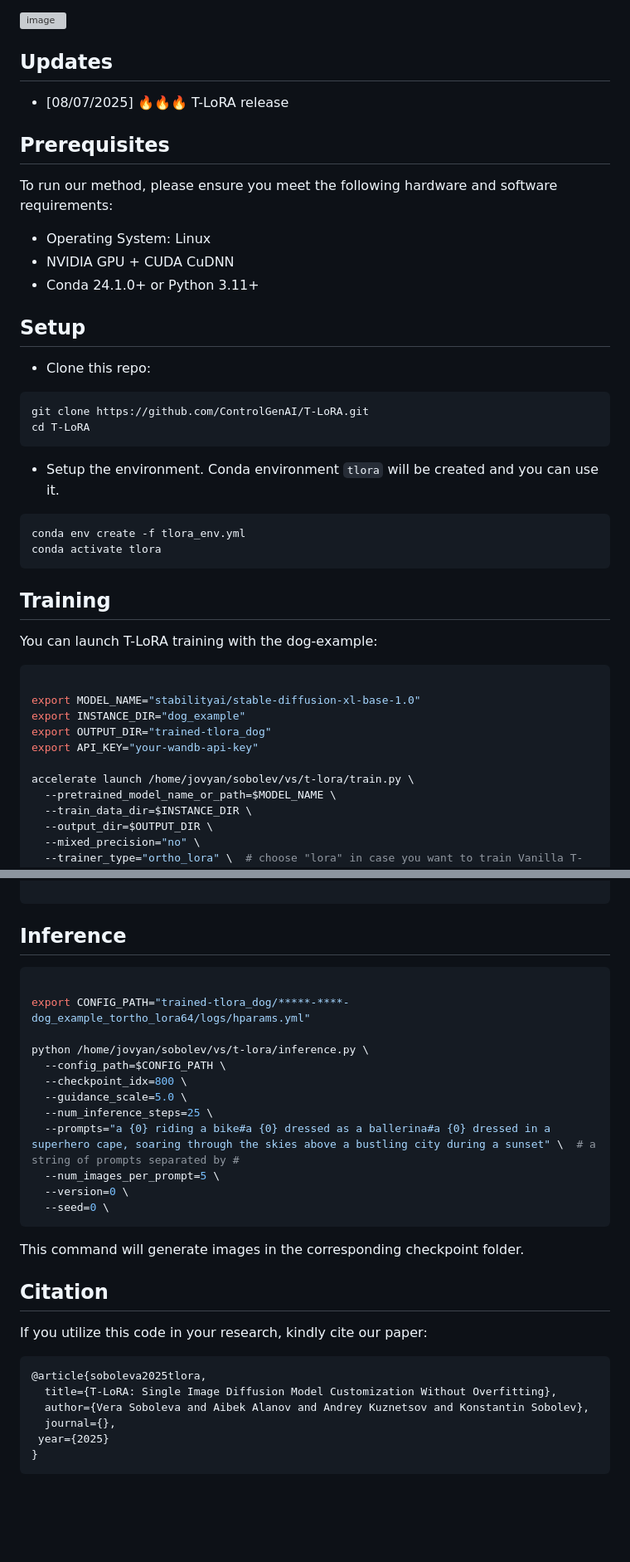
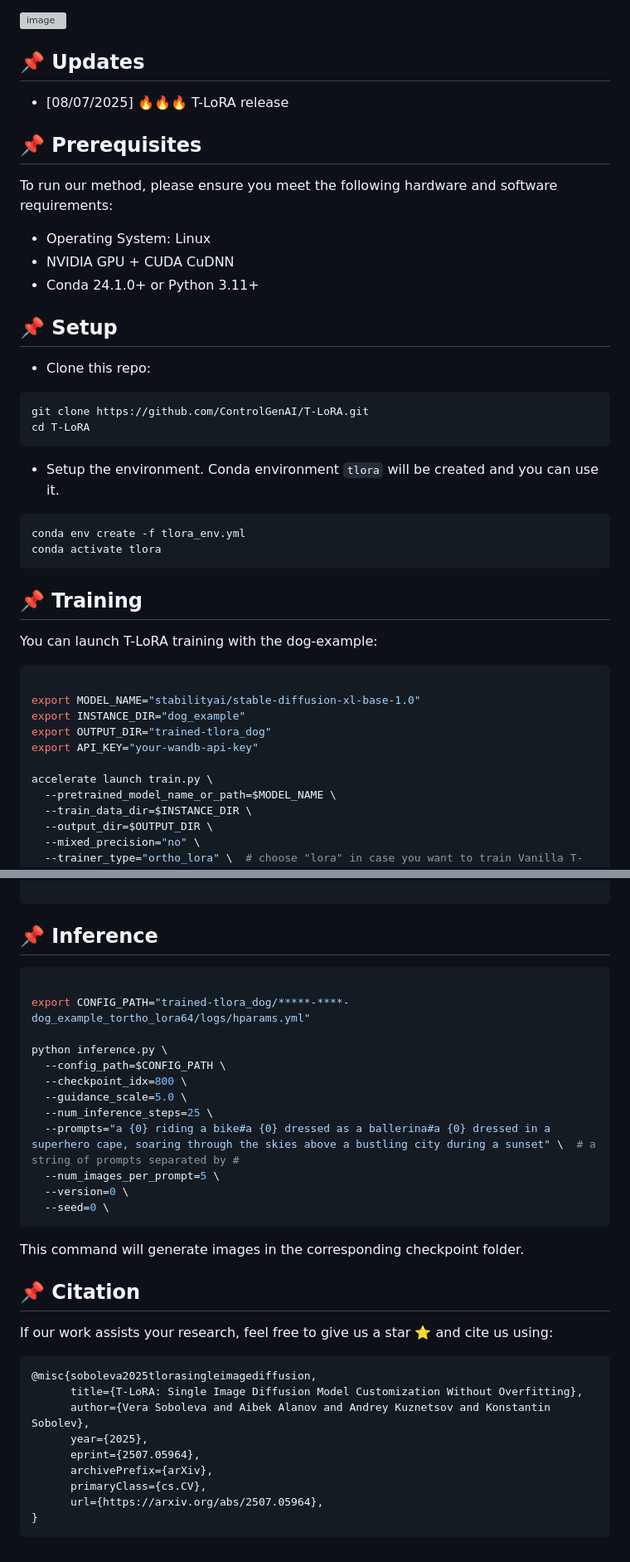
Before and after one commit to ControlGenAI/T-LoRA, a Markdown page: README.md, 2 parts joined by grey strips. Shown: that part at 83% size. Drawn GitHub-style; blank space fills up the shorter version; grey boxes are pictures that could not be loaded.

````diff
--- a/README.md
+++ b/README.md
@@ -9,18 +9,18 @@
 
 ![image](docs/teaser.png)
 
-## Updates
+## 📌 Updates
 
 - [08/07/2025] 🔥🔥🔥 T-LoRA release
 
-## Prerequisites
+## 📌 Prerequisites
 
 To run our method, please ensure you meet the following hardware and software requirements:
 - Operating System: Linux
 - NVIDIA GPU + CUDA CuDNN
 - Conda 24.1.0+ or Python 3.11+
 
-## Setup
+## 📌 Setup
 
 * Clone this repo:
 ```bash
@@ -34,7 +34,7 @@ conda env create -f tlora_env.yml
 conda activate tlora
 ```
 
-## Training
+## 📌 Training
 
 You can launch T-LoRA training with the dog-example:
 
@@ -45,7 +45,7 @@ export INSTANCE_DIR="dog_example"
 export OUTPUT_DIR="trained-tlora_dog"
 export API_KEY="your-wandb-api-key"
 
-accelerate launch /home/jovyan/sobolev/vs/t-lora/train.py \
+accelerate launch train.py \
   --pretrained_model_name_or_path=$MODEL_NAME \
   --train_data_dir=$INSTANCE_DIR \
   --output_dir=$OUTPUT_DIR \
@@ -92,13 +92,13 @@ trained-tlora_dog
         └───hparams.yml
 
 ```
-## Inference
+## 📌 Inference
 
 ```bash
 
 export CONFIG_PATH="trained-tlora_dog/*****-****-dog_example_tortho_lora64/logs/hparams.yml"
 
-python /home/jovyan/sobolev/vs/t-lora/inference.py \
+python inference.py \
   --config_path=$CONFIG_PATH \
   --checkpoint_idx=800 \
   --guidance_scale=5.0 \
@@ -112,14 +112,17 @@ python /home/jovyan/sobolev/vs/t-lora/inference.py \
 This command will generate images in the corresponding checkpoint folder.
 
 
-## Citation
+## 📌 Citation
 
-If you utilize this code in your research, kindly cite our paper:
+If our work assists your research, feel free to give us a star ⭐ and cite us using:
 ```
-@article{soboleva2025tlora,
-  title={T-LoRA: Single Image Diffusion Model Customization Without Overfitting},
-  author={Vera Soboleva and Aibek Alanov and Andrey Kuznetsov and Konstantin Sobolev},
-  journal={},
- year={2025}
+@misc{soboleva2025tlorasingleimagediffusion,
+      title={T-LoRA: Single Image Diffusion Model Customization Without Overfitting},
+      author={Vera Soboleva and Aibek Alanov and Andrey Kuznetsov and Konstantin Sobolev},
+      year={2025},
+      eprint={2507.05964},
+      archivePrefix={arXiv},
+      primaryClass={cs.CV},
+      url={https://arxiv.org/abs/2507.05964},
 }
 ```
````
Also changed, not shown: other parts of README.md (+1 -1 lines).
